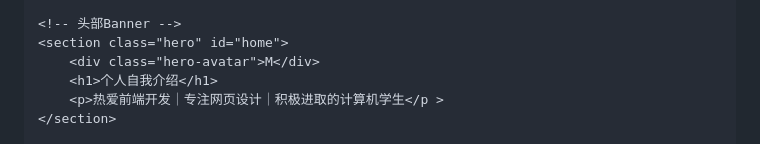
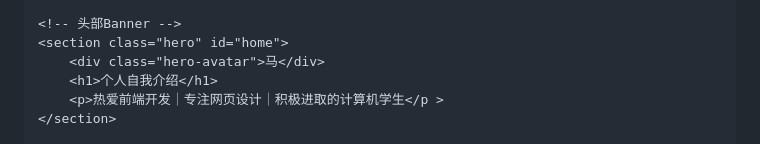
Before and after one commit to yuzhouwudi12345/yuzhouwudi, a Markdown page: README.md, the part around the change. GitHub-like rendering.

```diff
--- a/README.md
+++ b/README.md
@@ -235,7 +235,7 @@
 
     <!-- 头部Banner -->
     <section class="hero" id="home">
-        <div class="hero-avatar">M</div>
+        <div class="hero-avatar">马</div>
         <h1>个人自我介绍</h1>
         <p>热爱前端开发｜专注网页设计｜积极进取的计算机学生</p >
     </section>
```
